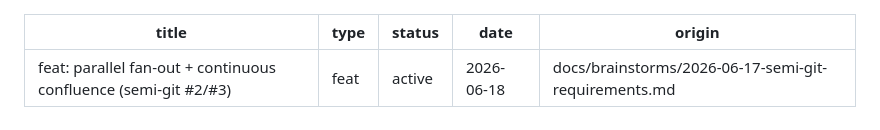
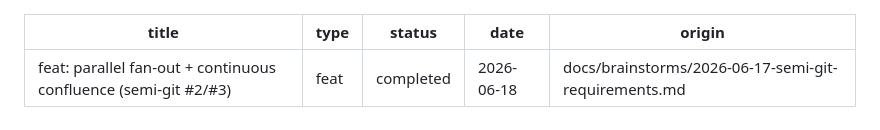
Before and after one commit to ryanyen2/semi-git, a Markdown page: docs/plans/2026-06-18-001-feat-parallel-fanout-confluence-plan.md, the part around the change. GitHub-like rendering.

Commit message:
docs(plan): mark parallel-fanout-confluence plan completed
All 9 units shipped and verified (100 tests + live OpenAI fan-out e2e).

Co-Authored-By: Claude Opus 4.8 (1M context) <noreply@anthropic.com>

```diff
--- a/docs/plans/2026-06-18-001-feat-parallel-fanout-confluence-plan.md
+++ b/docs/plans/2026-06-18-001-feat-parallel-fanout-confluence-plan.md
@@ -1,7 +1,7 @@
 ---
 title: "feat: parallel fan-out + continuous confluence (semi-git #2/#3)"
 type: feat
-status: active
+status: completed
 date: 2026-06-18
 origin: docs/brainstorms/2026-06-17-semi-git-requirements.md
 ---
```
